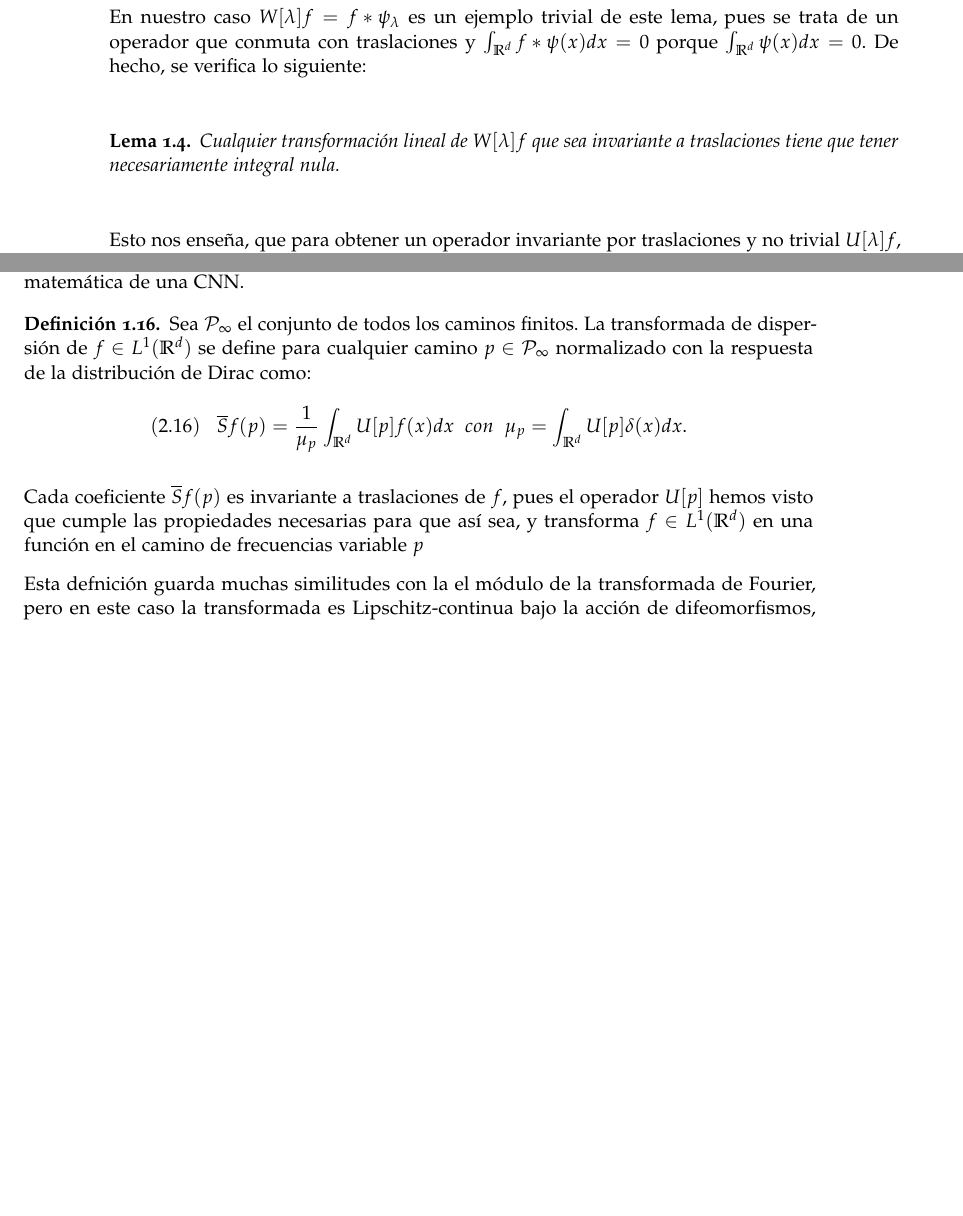
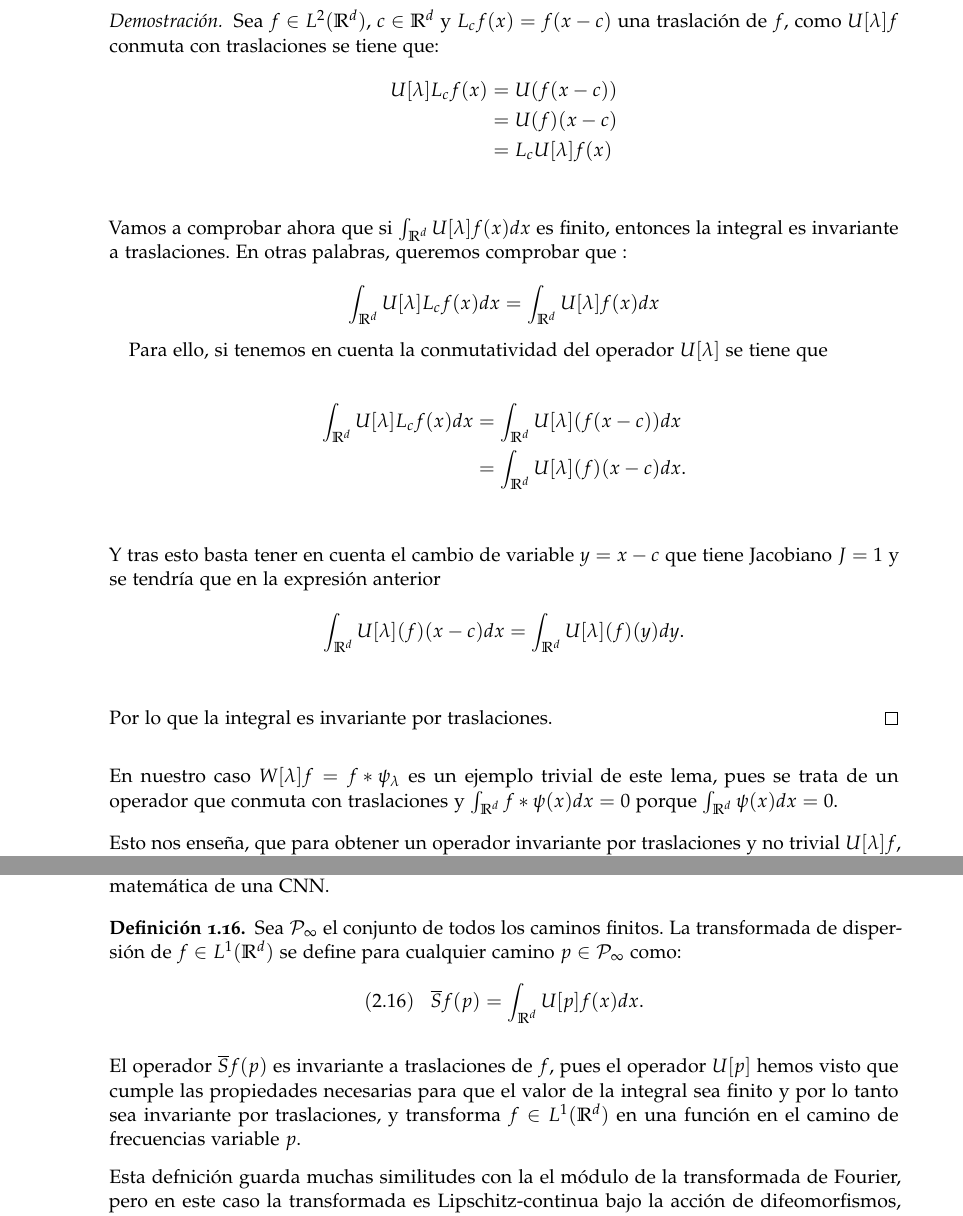
Before and after one commit to alejbormeg/TFG-LandmarkDetectionAndCNNAnalysis, a LaTeX book (Memoria/libro.tex, which reads Memoria/capitulos/capitulo01.tex): two parts of pages 32 and 35 of 57 before the commit and two parts of pages 32 and 36 of 57 after it, joined at a grey line, cut at the place of the change, the shorter picture padded with empty space. Compiled offline with pdfLaTeX.

Commit message:
Corrijo errores de la tutoría de hoy

```diff
--- a/Memoria/capitulos/capitulo01.tex
+++ b/Memoria/capitulos/capitulo01.tex
@@ -529,13 +529,36 @@ $$(2.9) \;\;\; W[\lambda](2^lg\circ f)=2^lg \circ W[2^{-l}g\lambda]f.$$
   Si $U[\lambda]$ es un operador definido en $L^2(\mathbb{R}^d)$, no necesariamente lineal pero que conmuta con traslaciones, entonces $\int_{\mathbb{R}^d} U[\lambda]f(x)dx$ es invariante a traslaciones si es finito.
 \end{lema}
 
+\begin{proof}
+  Sea $f \in L^2(\mathbb{R}^d)$, $c \in \mathbb{R}^d$ y $L_cf(x)=f(x-c)$ una traslación de $f$, como $U[\lambda]f$ conmuta con traslaciones se tiene que:
+  \begin{align*}
+    U[\lambda]L_cf(x)&=U(f(x-c)) \\
+    &=U(f)(x-c) \\
+    &=L_cU[\lambda]f(x)\\
+  \end{align*}
 
-\noindent En nuestro caso $W[\lambda]f=f\ast\psi_\lambda$ es un ejemplo trivial de este lema, pues se trata de un operador que conmuta con traslaciones y $\int_{\mathbb{R}^d} f \ast \psi(x) dx=0$ porque $\int_{\mathbb{R}^d} \psi(x)dx=0$. De hecho, se verifica lo siguiente:
+  \noindent Vamos a comprobar ahora que si $\int_{\mathbb{R}^d} U[\lambda]f(x)dx$ es finito, entonces la integral es invariante a traslaciones. En otras palabras, queremos comprobar que :
 
-%Preguntar
-\begin{lema}
-  Cualquier transformación lineal de $W[\lambda]f$ que sea invariante a traslaciones tiene que tener necesariamente integral nula.
-\end{lema}
+  $$\int_{\mathbb{R}^d} U[\lambda]L_cf(x)dx=\int_{\mathbb{R}^d} U[\lambda]f(x)dx$$
+
+  Para ello, si tenemos en cuenta la conmutatividad del operador $U[\lambda]$ se tiene que
+
+  \begin{align*}
+    \int_{\mathbb{R}^d} U[\lambda]L_cf(x)dx &= \int_{\mathbb{R}^d} U[\lambda](f(x-c))dx \\
+    &= \int_{\mathbb{R}^d} U[\lambda](f)(x-c)dx. \\
+  \end{align*}
+
+  \noindent Y tras esto basta tener en cuenta el cambio de variable $y=x-c$ que tiene Jacobiano $J=1$ y se tendría que en la expresión anterior
+  \begin{align*}
+    \int_{\mathbb{R}^d} U[\lambda](f)(x-c)dx = \int_{\mathbb{R}^d} U[\lambda](f)(y)dy .\\
+  \end{align*}
+
+  \noindent Por lo que la integral es invariante por traslaciones.
+\end{proof}
+
+\noindent En nuestro caso $W[\lambda]f=f\ast\psi_\lambda$ es un ejemplo trivial de este lema, pues se trata de un operador que conmuta con traslaciones y $\int_{\mathbb{R}^d} f \ast \psi(x) dx=0$ porque $\int_{\mathbb{R}^d} \psi(x)dx=0$.
+
+\medskip
 
 \noindent Esto nos enseña, que para obtener un operador invariante por traslaciones y no trivial $U[\lambda]f$, es necesario componer $W[\lambda]$ con un operador extra $M[\lambda]$ que sea \entrecomillado{no lineal}, y que se conoce como "demodulación", que transforma $W[\lambda]f$ en una función de menor frecuencia con integral distinta de cero. Además, la elección de $M[\lambda]$ debe preservar la Lipschitz-continuidad bajo la acción de difeomorfismos.
 En resumen, queremos un operador no lineal que produzca coeficientes invariantes por traslaciones no triviales y que además conserve la Lipschitz-continuidad.
@@ -692,14 +714,14 @@ $$U[p+p']=U[\lambda'_{m'}]...U[\lambda'_2]U[\lambda'_1]U[\lambda_{m}]...U[\lambd
 \noindent En este momento ya disponemos de un operador $U[\lambda] f$ que cumple todas las condiciones deseables , por lo que en esta sección vamos a ser capaces de llegar finalmente a la modelización matemática de una CNN.
 
 \begin{definicion} \label{def:S_barra}
-Sea $\mathcal{P}_\infty$ el conjunto de todos los caminos finitos. La transformada de dispersión de $f \in L^1(\mathbb{R}^d)$ se define para cualquier camino $p \in \mathcal{P}_\infty$ normalizado con la respuesta de la distribución de Dirac como:
+Sea $\mathcal{P}_\infty$ el conjunto de todos los caminos finitos. La transformada de dispersión de $f \in L^1(\mathbb{R}^d)$ se define para cualquier camino $p \in \mathcal{P}_\infty$ como:
 
-$$(2.16) \; \; \; \overline{S}f(p)=\frac{1}{\mu_p} \int_{\mathbb{R}^d}U[p]f(x)dx \; \; con \; \; \mu_p=\int_{\mathbb{R}^d} U[p] \delta(x)dx .$$
+$$(2.16) \; \; \; \overline{S}f(p)=\int_{\mathbb{R}^d}U[p]f(x)dx .$$
 \end{definicion}
 
 \medskip
 
-\noindent Cada coeficiente $\overline{S}f(p)$ es invariante a traslaciones de $f$, pues el operador $U[p]$ hemos visto que cumple las propiedades necesarias para que así sea, y transforma $f \in L^1(\mathbb{R}^d)$ en una función en el camino de frecuencias variable $p$
+\noindent El operador $\overline{S}f(p)$ es invariante a traslaciones de $f$, pues el operador $U[p]$ hemos visto que cumple las propiedades necesarias para que el valor de la integral sea finito y por lo tanto sea invariante por traslaciones, y transforma $f \in L^1(\mathbb{R}^d)$ en una función en el camino de frecuencias variable $p$.
 
 \medskip
 
```
Also changed, not shown: Memoria/libro.pdf, Memoria/capitulos/capitulo01.tex (5 more changed lines), 6 other files.
